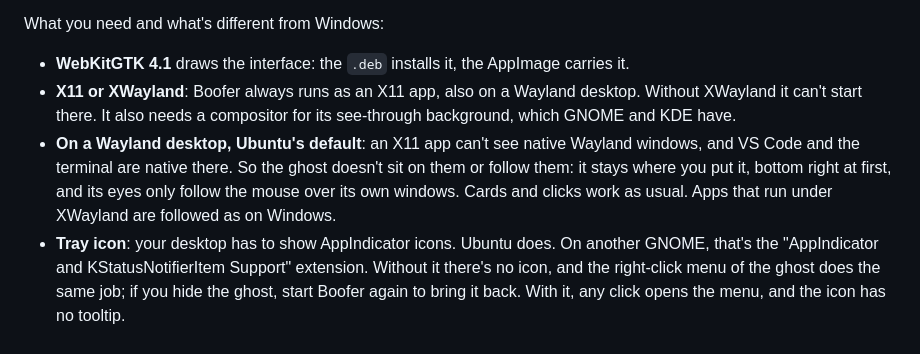
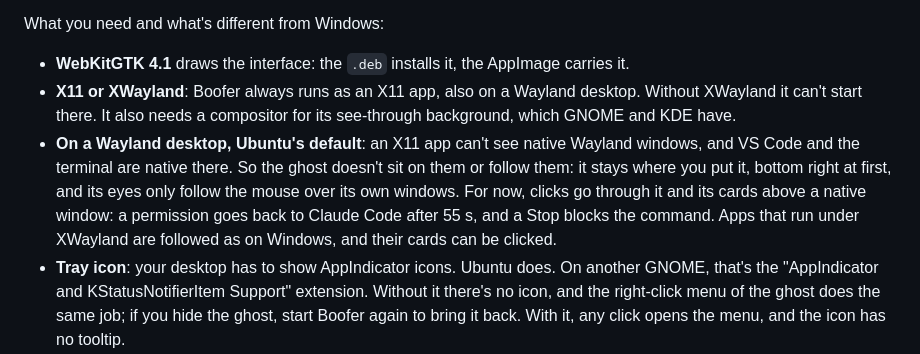
Before and after one commit to ItzSized/Boofer, a Markdown page: README.md, the part around the change. Rendered like a GitHub page.

Commit message:
README: what clicks do above a native Wayland window for now

```diff
--- a/README.md
+++ b/README.md
@@ -31,7 +31,7 @@ What you need and what's different from Windows:
 
 - **WebKitGTK 4.1** draws the interface: the `.deb` installs it, the AppImage carries it.
 - **X11 or XWayland**: Boofer always runs as an X11 app, also on a Wayland desktop. Without XWayland it can't start there. It also needs a compositor for its see-through background, which GNOME and KDE have.
-- **On a Wayland desktop, Ubuntu's default**: an X11 app can't see native Wayland windows, and VS Code and the terminal are native there. So the ghost doesn't sit on them or follow them: it stays where you put it, bottom right at first, and its eyes only follow the mouse over its own windows. Cards and clicks work as usual. Apps that run under XWayland are followed as on Windows.
+- **On a Wayland desktop, Ubuntu's default**: an X11 app can't see native Wayland windows, and VS Code and the terminal are native there. So the ghost doesn't sit on them or follow them: it stays where you put it, bottom right at first, and its eyes only follow the mouse over its own windows. For now, clicks go through it and its cards above a native window: a permission goes back to Claude Code after 55 s, and a Stop blocks the command. Apps that run under XWayland are followed as on Windows, and their cards can be clicked.
 - **Tray icon**: your desktop has to show AppIndicator icons. Ubuntu does. On another GNOME, that's the "AppIndicator and KStatusNotifierItem Support" extension. Without it there's no icon, and the right-click menu of the ghost does the same job; if you hide the ghost, start Boofer again to bring it back. With it, any click opens the menu, and the icon has no tooltip.
 - **Global shortcuts** (Ctrl+Alt+B, M, P) go through X11. On a Wayland desktop it's up to the desktop whether an X11 app gets them, and they may only work while an X11 window is in front.
 - **Browser AIs aren't followed**: reading the tab relies on an accessibility API of Windows. Claude Code, Antigravity and Codex are followed as usual.
```
